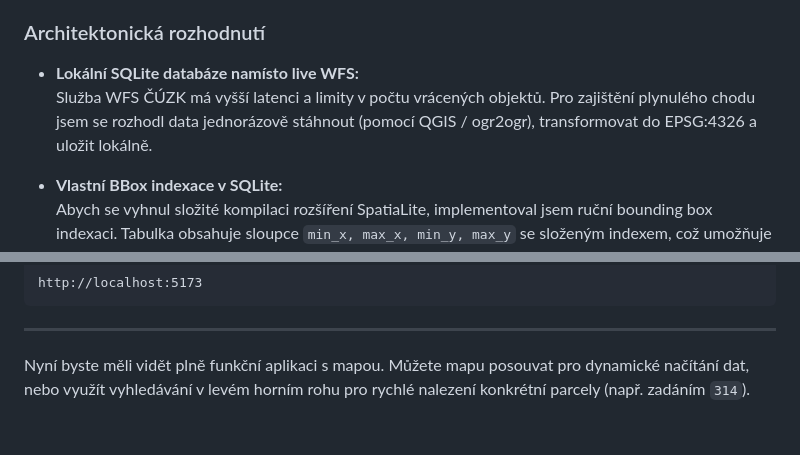
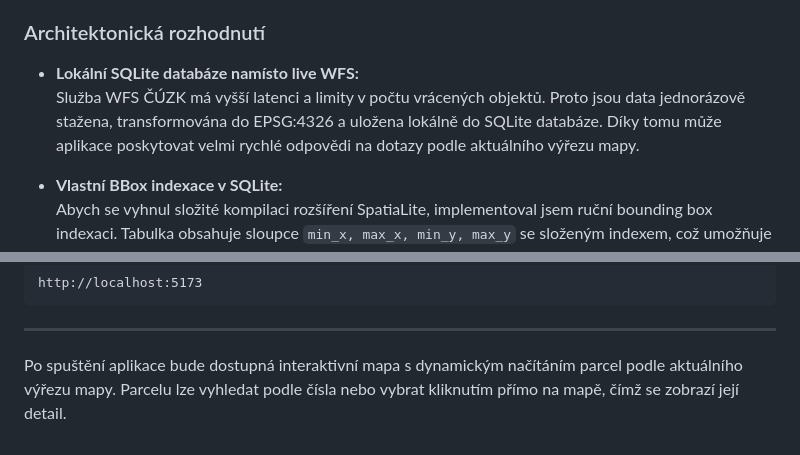
Before and after one commit to TTytnik-dev/viagem-interview, a Markdown page: README.md, 2 parts joined by grey strips. Rendered like a GitHub page.

```diff
--- a/README.md
+++ b/README.md
@@ -55,7 +55,7 @@ viagem-interview/
 ### Architektonická rozhodnutí
 
 - **Lokální SQLite databáze namísto live WFS:**
-  Služba WFS ČÚZK má vyšší latenci a limity v počtu vrácených objektů. Pro zajištění plynulého chodu jsem se rozhodl data jednorázově stáhnout (pomocí QGIS / ogr2ogr), transformovat do EPSG:4326 a uložit lokálně.
+ Služba WFS ČÚZK má vyšší latenci a limity v počtu vrácených objektů. Proto jsou data jednorázově stažena, transformována do EPSG:4326 a uložena lokálně do SQLite databáze. Díky tomu může aplikace poskytovat velmi rychlé odpovědi na dotazy podle aktuálního výřezu mapy.
 
 - **Vlastní BBox indexace v SQLite:**
   Abych se vyhnul složité kompilaci rozšíření SpatiaLite, implementoval jsem ruční bounding box indexaci. Tabulka obsahuje sloupce `min_x, max_x, min_y, max_y` se složeným indexem, což umožňuje SQLite vracet viditelné parcely v milisekundách.
@@ -153,4 +153,4 @@ http://localhost:5173
 
 ---
 
-Nyní byste měli vidět plně funkční aplikaci s mapou. Můžete mapu posouvat pro dynamické načítání dat, nebo využít vyhledávání v levém horním rohu pro rychlé nalezení konkrétní parcely (např. zadáním `314`).
+Po spuštění aplikace bude dostupná interaktivní mapa s dynamickým načítáním parcel podle aktuálního výřezu mapy. Parcelu lze vyhledat podle čísla nebo vybrat kliknutím přímo na mapě, čímž se zobrazí její detail.
```
Also changed, not shown: other parts of README.md (+5 -5 lines).
